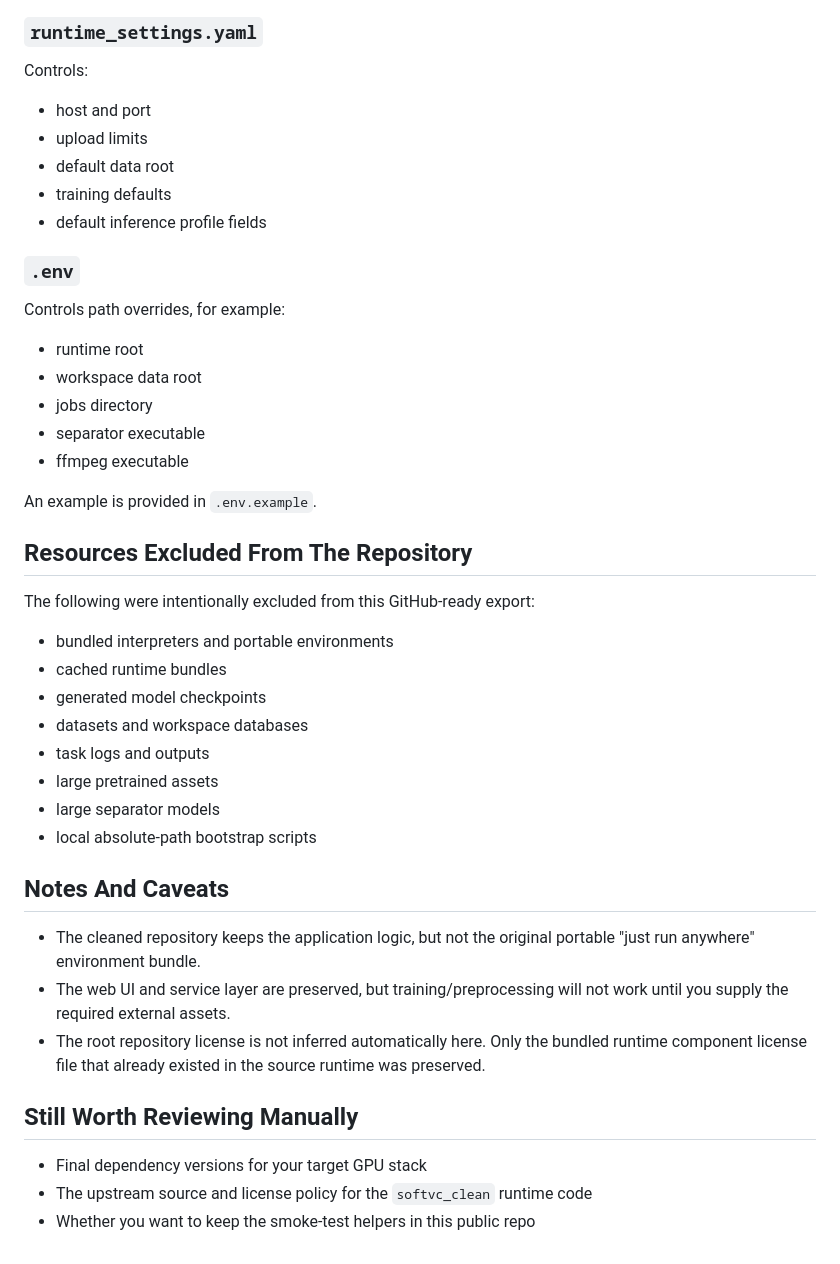
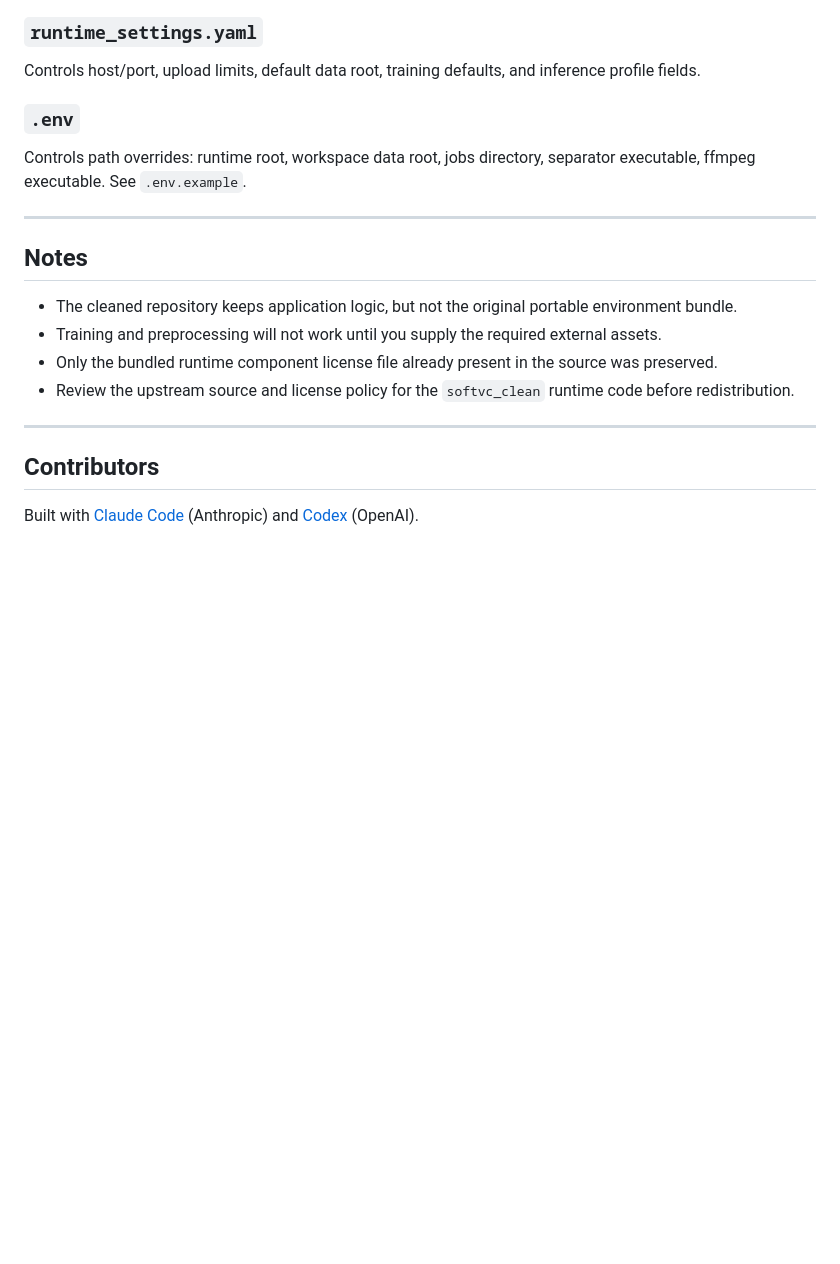
Before and after one commit to liuivan615/voice-clone-gpu, a Markdown page: README.md, the part around one of its changes. Rendered like a GitHub page; blank space fills up the shorter version.

```diff
--- a/README.md
+++ b/README.md
@@ -190,46 +193,23 @@ Two configuration layers are available:
 ### `runtime_settings.yaml`
 
-Controls:
-
-- host and port
-- upload limits
-- default data root
-- training defaults
-- default inference profile fields
+Controls host/port, upload limits, default data root, training defaults, and inference profile fields.
 
 ### `.env`
 
-Controls path overrides, for example:
+Controls path overrides: runtime root, workspace data root, jobs directory, separator executable,
+ffmpeg executable. See `.env.example`.
 
-- runtime root
-- workspace data root
-- jobs directory
-- separator executable
-- ffmpeg executable
+---
 
-An example is provided in `.env.example`.
+## Notes
 
-## Resources Excluded From The Repository
+- The cleaned repository keeps application logic, but not the original portable environment bundle.
+- Training and preprocessing will not work until you supply the required external assets.
+- Only the bundled runtime component license file already present in the source was preserved.
+- Review the upstream source and license policy for the `softvc_clean` runtime code before redistribution.
 
-The following were intentionally excluded from this GitHub-ready export:
+---
 
-- bundled interpreters and portable environments
-- cached runtime bundles
-- generated model checkpoints
-- datasets and workspace databases
-- task logs and outputs
-- large pretrained assets
-- large separator models
-- local absolute-path bootstrap scripts
+## Contributors
 
-## Notes And Caveats
-
-- The cleaned repository keeps the application logic, but not the original portable "just run anywhere" environment bundle.
-- The web UI and service layer are preserved, but training/preprocessing will not work until you supply the required external assets.
-- The root repository license is not inferred automatically here. Only the bundled runtime component license file that already existed in the source runtime was preserved.
-
-## Still Worth Reviewing Manually
-
-- Final dependency versions for your target GPU stack
-- The upstream source and license policy for the `softvc_clean` runtime code
-- Whether you want to keep the smoke-test helpers in this public repo
+Built with [Claude Code](https://claude.ai/claude-code) (Anthropic) and [Codex](https://openai.com/blog/openai-codex) (OpenAI).
```
Also changed, not shown: other parts of README.md (+61 -58 lines).
